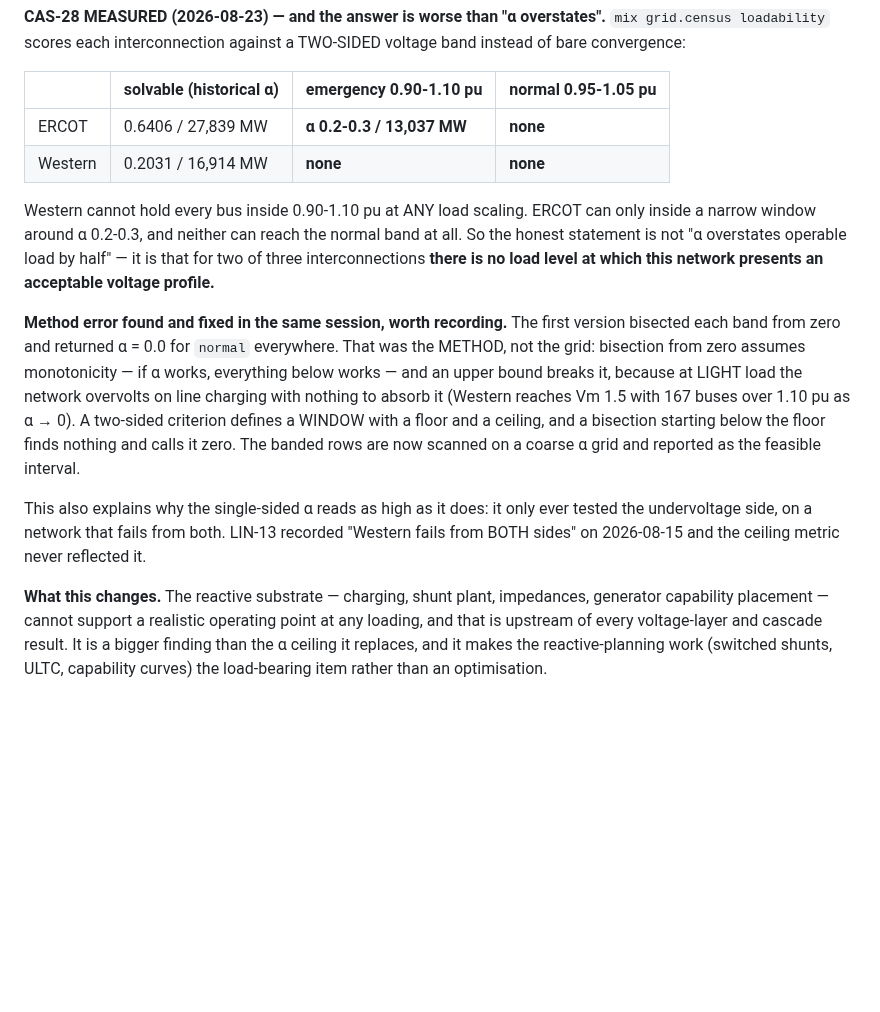
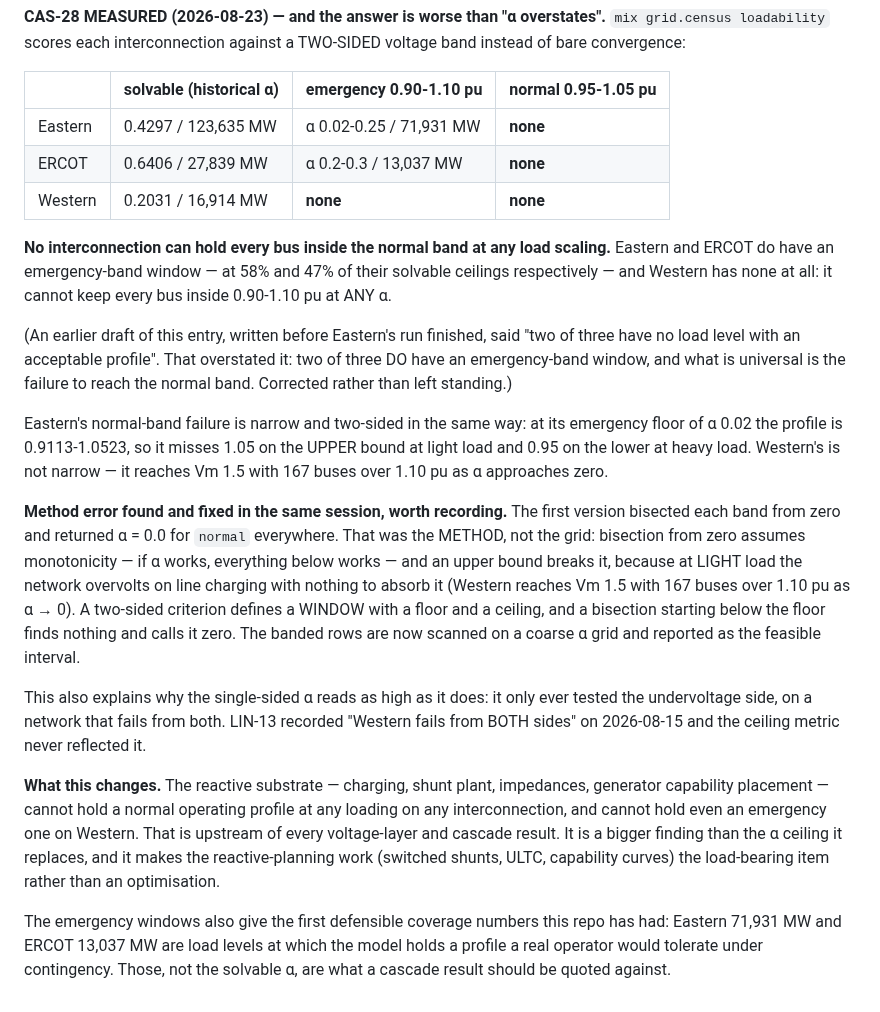
Before and after one commit to AlchemicalChef/PowerModel, a Markdown page: REVIEW.md, the part around the change. Rendered like a GitHub page; blank space fills up the shorter version.

Commit message:
Eastern's loadability lands, and it corrects the previous entry
  Eastern  solvable 0.4297 / 123,635 MW | emergency 0.90-1.10: alpha 0.02-0.25
           (71,931 MW) | normal 0.95-1.05: NONE
  ERCOT    solvable 0.6406 /  27,839 MW | emergency: alpha 0.2-0.3 (13,037 MW)
           | normal: NONE
  Western  solvable 0.2031 /  16,914 MW | emergency: NONE | normal: NONE

The previous commit said "for two of three interconnections there is no load
level with an acceptable voltage profile". Written before Eastern finished, that
overstated it. The accurate claim is narrower and still serious: NO
interconnection reaches the normal band at any alpha, two of three DO have an
emergency-band window, and one — Western — has no window at either band.

Eastern's normal-band failure is narrow and two-sided in the same way as the
rest: at its emergency floor of alpha 0.02 the profile is 0.9113-1.0523, missing
1.05 on the upper bound at light load and 0.95 on the lower at heavy load.
Western's is not narrow — Vm 1.5 with 167 buses over 1.10 pu as alpha approaches
zero.

The emergency windows are worth more than the correction. Eastern 71,931 MW and
ERCOT 13,037 MW are load levels at which the model holds a profile a real
operator would tolerate under contingency, and they are the first defensible
coverage figures this repo has had. Cascade results should be quoted against
those rather than against the solvable alpha.

1,670 tests, 0 failures.

```diff
--- a/REVIEW.md
+++ b/REVIEW.md
@@ -1739,14 +1739,24 @@ voltage band instead of bare convergence:
 
 | | solvable (historical α) | emergency 0.90-1.10 pu | normal 0.95-1.05 pu |
 |---|---|---|---|
-| ERCOT | 0.6406 / 27,839 MW | **α 0.2-0.3 / 13,037 MW** | **none** |
+| Eastern | 0.4297 / 123,635 MW | α 0.02-0.25 / 71,931 MW | **none** |
+| ERCOT | 0.6406 / 27,839 MW | α 0.2-0.3 / 13,037 MW | **none** |
 | Western | 0.2031 / 16,914 MW | **none** | **none** |
 
-Western cannot hold every bus inside 0.90-1.10 pu at ANY load scaling. ERCOT can
-only inside a narrow window around α 0.2-0.3, and neither can reach the normal
-band at all. So the honest statement is not "α overstates operable load by
-half" — it is that for two of three interconnections **there is no load level at
-which this network presents an acceptable voltage profile.**
+**No interconnection can hold every bus inside the normal band at any load
+scaling.** Eastern and ERCOT do have an emergency-band window — at 58% and 47%
+of their solvable ceilings respectively — and Western has none at all: it cannot
+keep every bus inside 0.90-1.10 pu at ANY α.
+
+(An earlier draft of this entry, written before Eastern's run finished, said
+"two of three have no load level with an acceptable profile". That overstated
+it: two of three DO have an emergency-band window, and what is universal is the
+failure to reach the normal band. Corrected rather than left standing.)
+
+Eastern's normal-band failure is narrow and two-sided in the same way: at its
+emergency floor of α 0.02 the profile is 0.9113-1.0523, so it misses 1.05 on the
+UPPER bound at light load and 0.95 on the lower at heavy load. Western's is not
+narrow — it reaches Vm 1.5 with 167 buses over 1.10 pu as α approaches zero.
 
 **Method error found and fixed in the same session, worth recording.** The first
 version bisected each band from zero and returned α = 0.0 for `normal`
@@ -1764,8 +1774,14 @@ tested the undervoltage side, on a network that fails from both. LIN-13 recorded
 reflected it.
 
 **What this changes.** The reactive substrate — charging, shunt plant,
-impedances, generator capability placement — cannot support a realistic
-operating point at any loading, and that is upstream of every voltage-layer and
-cascade result. It is a bigger finding than the α ceiling it replaces, and it
-makes the reactive-planning work (switched shunts, ULTC, capability curves)
-the load-bearing item rather than an optimisation.
+impedances, generator capability placement — cannot hold a normal operating
+profile at any loading on any interconnection, and cannot hold even an emergency
+one on Western. That is upstream of every voltage-layer and cascade result. It
+is a bigger finding than the α ceiling it replaces, and it makes the
+reactive-planning work (switched shunts, ULTC, capability curves) the
+load-bearing item rather than an optimisation.
+
+The emergency windows also give the first defensible coverage numbers this repo
+has had: Eastern 71,931 MW and ERCOT 13,037 MW are load levels at which the
+model holds a profile a real operator would tolerate under contingency. Those,
+not the solvable α, are what a cascade result should be quoted against.
```
Also changed, not shown: ROADMAP.md (+6 -4 lines).
